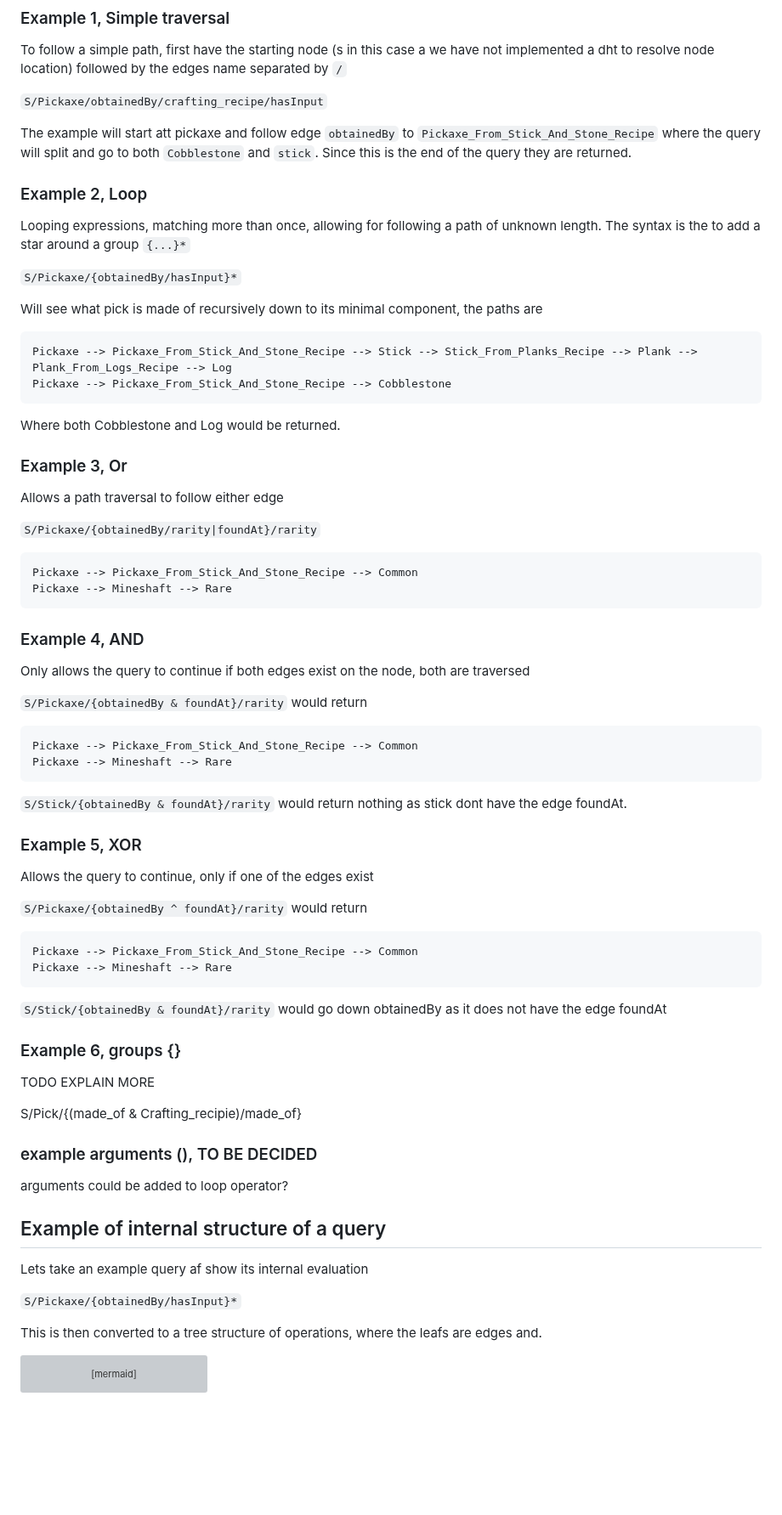
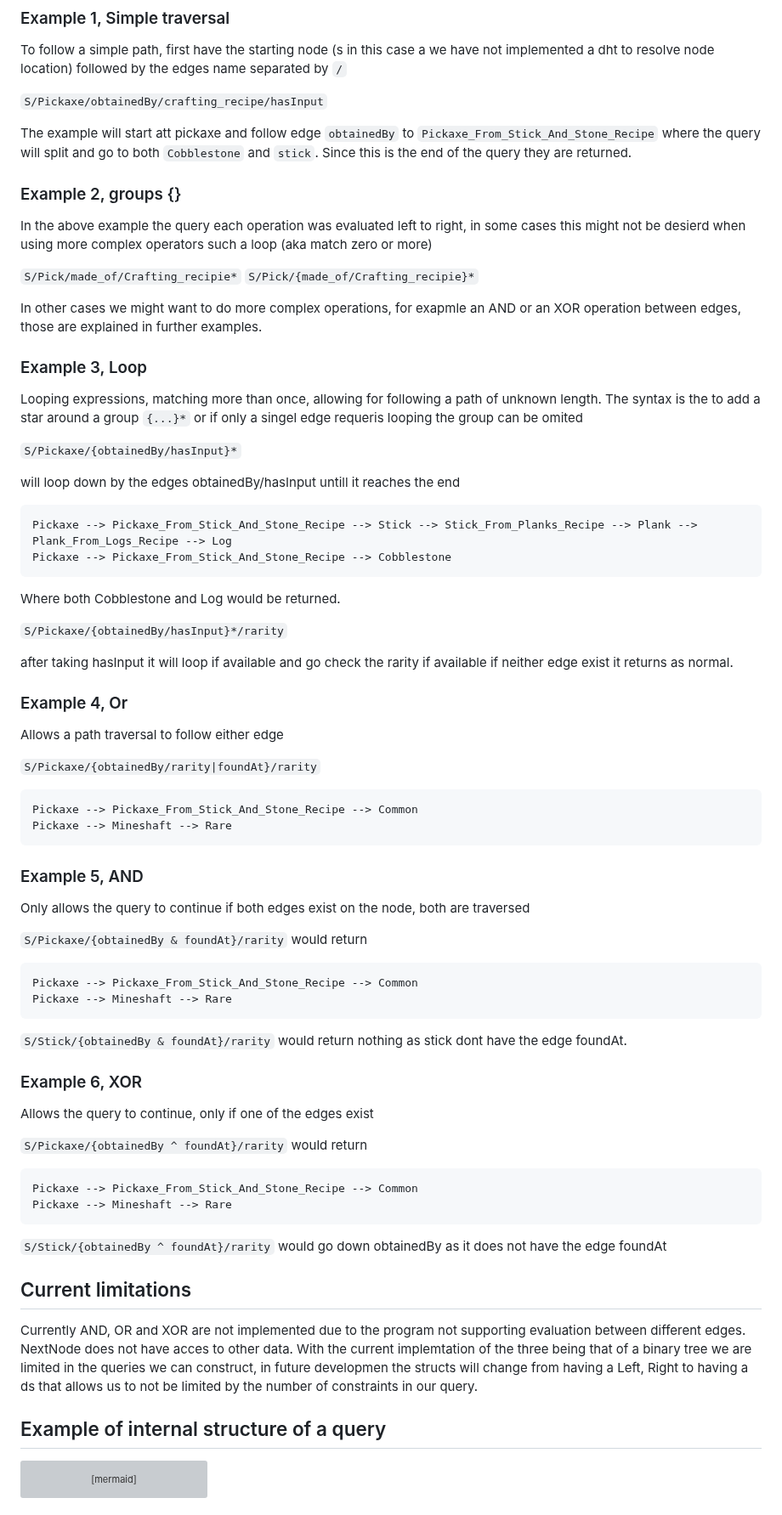
Before and after one commit to d0020e-2024-group-5/Path-Expression-Traversal-System, a Markdown page: README.md, the part around one of its changes. Shown at 85% size. Rendered like a GitHub page; blank space fills up the shorter version; grey boxes are pictures that could not be loaded.

Commit message:
readme, added example and more text

````diff
--- a/README.md
+++ b/README.md
@@ -372,22 +372,43 @@ The example will start att pickaxe and follow edge `obtainedBy` to `Pickaxe_From
 where the query will split and go to both `Cobblestone` and `stick`.
 Since this is the end of the query they are returned.
 
-### Example 2, Loop
 
-Looping expressions, matching more than once, allowing for following a path of unknown length. The syntax is the to add a star around a group ``{...}*``
+
+### Example 2, groups {}
+
+In the above example the query each operation was evaluated left to right, in some cases this might not be desierd when using more complex operators such a loop (aka match zero or more)
+
+``S/Pick/made_of/Crafting_recipie*``
+``S/Pick/{made_of/Crafting_recipie}*``
+
+In other cases we might want to do more complex
+operations, for exapmle an AND or an XOR operation between edges, those are explained in further examples.
+
+
+<!-- ### example arguments (), TO BE DECIDED
+
+arguments could be added to loop operator? -->
+
+
+### Example 3, Loop
+
+Looping expressions, matching more than once, allowing for following a path of unknown length. The syntax is the to add a star around a group ``{...}*`` or if only a singel edge requeris looping the group can be omited
 
 ``S/Pickaxe/{obtainedBy/hasInput}*``
 
-Will see what pick is made of recursively down to its minimal component, the paths are
+will loop down by the edges obtainedBy/hasInput untill it reaches the end
 
 ```text
 Pickaxe --> Pickaxe_From_Stick_And_Stone_Recipe --> Stick --> Stick_From_Planks_Recipe --> Plank --> Plank_From_Logs_Recipe --> Log
 Pickaxe --> Pickaxe_From_Stick_And_Stone_Recipe --> Cobblestone
 ```
-
 Where both Cobblestone and Log would be returned.
 
-### Example 3, Or
+``S/Pickaxe/{obtainedBy/hasInput}*/rarity``
+
+after taking hasInput it will loop if available and go check the rarity if available if neither edge exist it returns as normal.
+
+### Example 4, Or
 
 Allows a path traversal to follow either edge
 
@@ -398,7 +419,7 @@ Pickaxe --> Pickaxe_From_Stick_And_Stone_Recipe --> Common
 Pickaxe --> Mineshaft --> Rare
 ```
 
-### Example 4, AND
+### Example 5, AND
 
 Only allows the query to continue if both edges exist on the node, both are traversed
 
@@ -412,7 +433,7 @@ Pickaxe --> Mineshaft --> Rare
 ``S/Stick/{obtainedBy & foundAt}/rarity`` would return nothing as stick dont have the edge foundAt.
 
 
-### Example 5, XOR
+### Example 6, XOR
 
 Allows the query to continue, only if one of the edges exist
 
@@ -423,25 +444,14 @@ Pickaxe --> Pickaxe_From_Stick_And_Stone_Recipe --> Common
 Pickaxe --> Mineshaft --> Rare
 ```
 
-``S/Stick/{obtainedBy & foundAt}/rarity`` would go down obtainedBy as it does not have the edge foundAt
+``S/Stick/{obtainedBy ^ foundAt}/rarity`` would go down obtainedBy as it does not have the edge foundAt
 
-### Example 6, groups {}
 
-TODO EXPLAIN MORE
+## Current limitations
+Currently AND, OR and XOR are not implemented due to the program not supporting evaluation between different edges. NextNode does not have acces to other data. With the current implemtation of the three being that of a binary tree we are limited in the queries we can construct, in future developmen the structs will change from having a Left, Right to having a ds that allows us to not be limited by the number of constraints in our query.
 
-S/Pick/{(made_of & Crafting_recipie)/made_of}
-
-### example arguments (), TO BE DECIDED
-
-arguments could be added to loop operator?
 
 ## Example of internal structure of a query
-
-Lets take an example query af show its internal evaluation
-
-``S/Pickaxe/{obtainedBy/hasInput}*``
-
-This is then converted to a tree structure of operations, where the leafs are edges and.
 
 <!-- Note to readers, this look incredibly like the state machines that regex compiles to -->
 ```mermaid
````
Also changed, not shown: other parts of README.md (+43 -21 lines).
